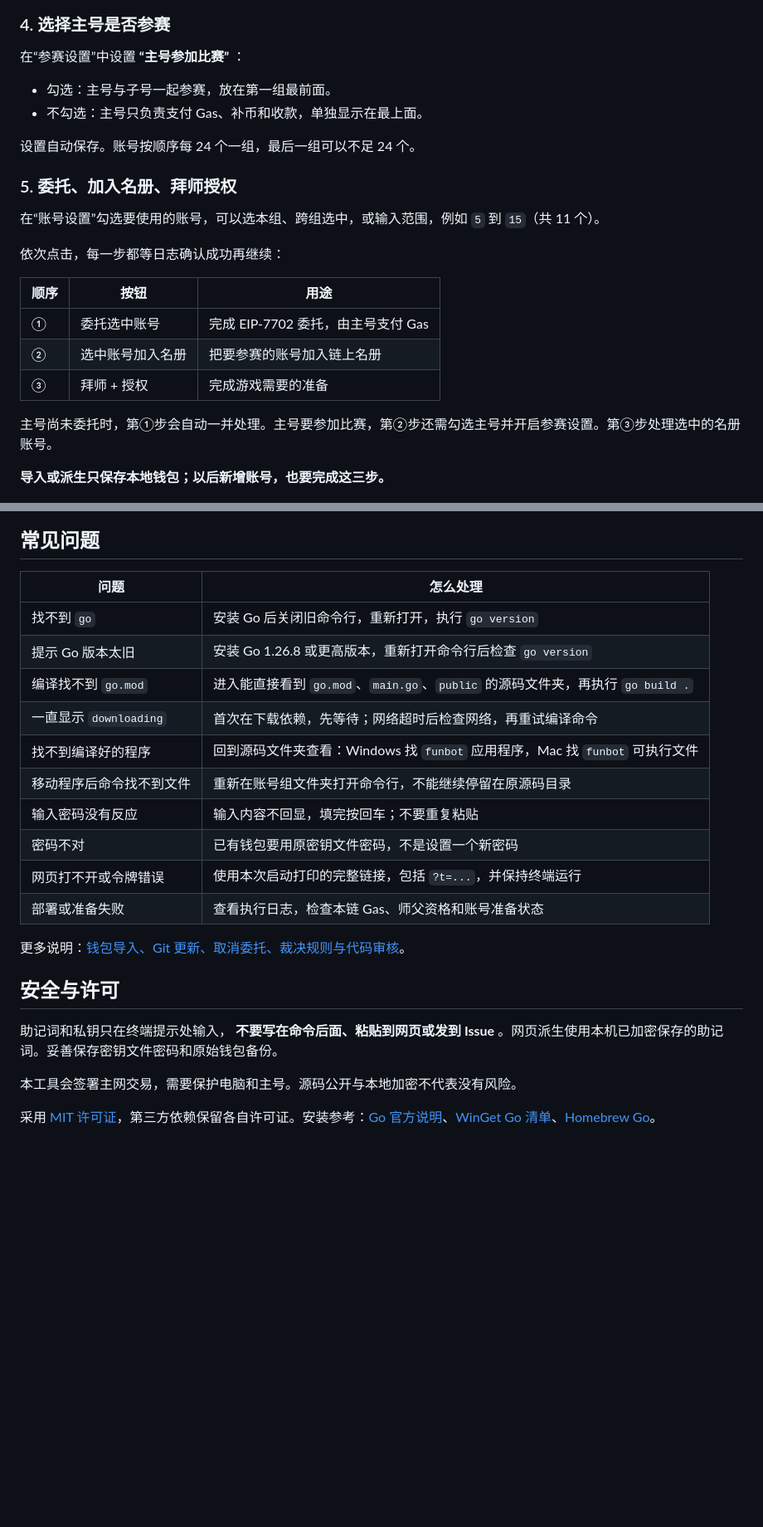
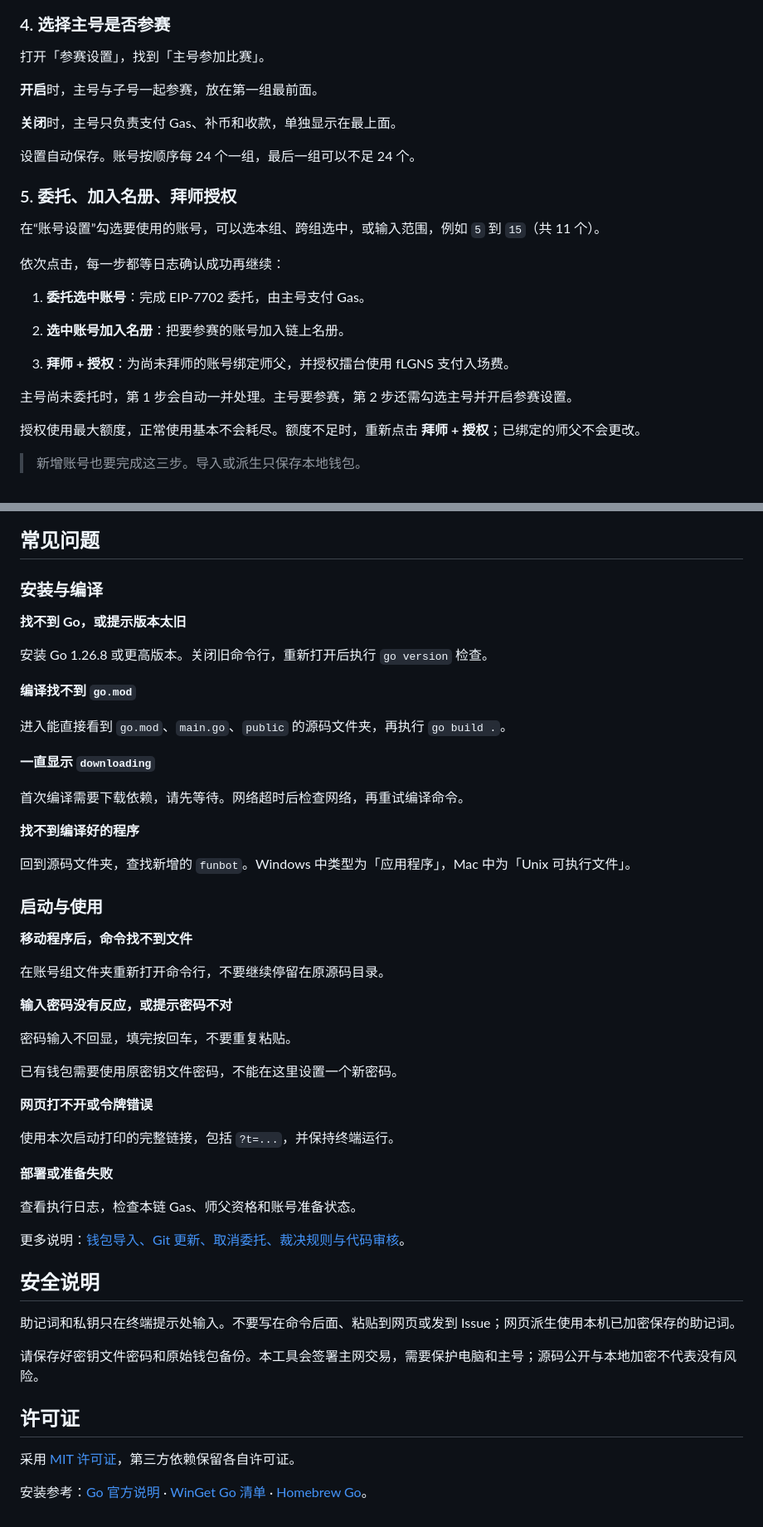
Before and after one commit to fun-tool/funbot, a Markdown page: README.md, 2 parts joined by grey strips. Shown at 83% size. GitHub-like rendering; blank space fills up the shorter version.

Commit message:
docs: improve README and reference formatting

```diff
--- a/README.md
+++ b/README.md
@@ -237,10 +277,11 @@ Windows 和 Mac 操作相同，按下面顺序完成。
 
 ### 4. 选择主号是否参赛
 
-在“参赛设置”中设置 **“主号参加比赛”** ：
+打开「参赛设置」，找到「主号参加比赛」。
 
-- 勾选：主号与子号一起参赛，放在第一组最前面。
-- 不勾选：主号只负责支付 Gas、补币和收款，单独显示在最上面。
+**开启**时，主号与子号一起参赛，放在第一组最前面。
+
+**关闭**时，主号只负责支付 Gas、补币和收款，单独显示在最上面。
 
 设置自动保存。账号按顺序每 24 个一组，最后一组可以不足 24 个。
 
@@ -250,15 +291,17 @@ Windows 和 Mac 操作相同，按下面顺序完成。
 
 依次点击，每一步都等日志确认成功再继续：
 
-| 顺序 | 按钮 | 用途 |
-| --- | --- | --- |
-| ① | 委托选中账号 | 完成 EIP-7702 委托，由主号支付 Gas |
-| ② | 选中账号加入名册 | 把要参赛的账号加入链上名册 |
-| ③ | 拜师 + 授权 | 完成游戏需要的准备 |
+1. **委托选中账号**：完成 EIP-7702 委托，由主号支付 Gas。
 
-主号尚未委托时，第①步会自动一并处理。主号要参加比赛，第②步还需勾选主号并开启参赛设置。第③步处理选中的名册账号。
+2. **选中账号加入名册**：把要参赛的账号加入链上名册。
 
-**导入或派生只保存本地钱包；以后新增账号，也要完成这三步。**
+3. **拜师 + 授权**：为尚未拜师的账号绑定师父，并授权擂台使用 fLGNS 支付入场费。
+
+主号尚未委托时，第 1 步会自动一并处理。主号要参赛，第 2 步还需勾选主号并开启参赛设置。
+
+授权使用最大额度，正常使用基本不会耗尽。额度不足时，重新点击 **拜师 + 授权**；已绑定的师父不会更改。
+
+> 新增账号也要完成这三步。导入或派生只保存本地钱包。
 
 ![勾选账号后依次完成委托、加入名册、拜师授权，每步等待日志确认](docs/images/prepare-accounts.png)
 
@@ -345,25 +398,54 @@ Mac：
 
 ## 常见问题
 
-| 问题 | 怎么处理 |
-| --- | --- |
-| 找不到 `go` | 安装 Go 后关闭旧命令行，重新打开，执行 `go version` |
-| 提示 Go 版本太旧 | 安装 Go 1.26.8 或更高版本，重新打开命令行后检查 `go version` |
-| 编译找不到 `go.mod` | 进入能直接看到 `go.mod`、`main.go`、`public` 的源码文件夹，再执行 `go build .` |
-| 一直显示 `downloading` | 首次在下载依赖，先等待；网络超时后检查网络，再重试编译命令 |
-| 找不到编译好的程序 | 回到源码文件夹查看：Windows 找 `funbot` 应用程序，Mac 找 `funbot` 可执行文件 |
-| 移动程序后命令找不到文件 | 重新在账号组文件夹打开命令行，不能继续停留在原源码目录 |
-| 输入密码没有反应 | 输入内容不回显，填完按回车；不要重复粘贴 |
-| 密码不对 | 已有钱包要用原密钥文件密码，不是设置一个新密码 |
-| 网页打不开或令牌错误 | 使用本次启动打印的完整链接，包括 `?t=...`，并保持终端运行 |
-| 部署或准备失败 | 查看执行日志，检查本链 Gas、师父资格和账号准备状态 |
+### 安装与编译
+
+**找不到 Go，或提示版本太旧**
+
+安装 Go 1.26.8 或更高版本。关闭旧命令行，重新打开后执行 `go version` 检查。
+
+**编译找不到 `go.mod`**
+
+进入能直接看到 `go.mod`、`main.go`、`public` 的源码文件夹，再执行 `go build .`。
+
+**一直显示 `downloading`**
+
+首次编译需要下载依赖，请先等待。网络超时后检查网络，再重试编译命令。
+
+**找不到编译好的程序**
+
+回到源码文件夹，查找新增的 `funbot`。Windows 中类型为「应用程序」，Mac 中为「Unix 可执行文件」。
+
+### 启动与使用
+
+**移动程序后，命令找不到文件**
+
+在账号组文件夹重新打开命令行，不要继续停留在原源码目录。
+
+**输入密码没有反应，或提示密码不对**
+
+密码输入不回显，填完按回车，不要重复粘贴。
+
+已有钱包需要使用原密钥文件密码，不能在这里设置一个新密码。
+
+**网页打不开或令牌错误**
+
+使用本次启动打印的完整链接，包括 `?t=...`，并保持终端运行。
+
+**部署或准备失败**
+
+查看执行日志，检查本链 Gas、师父资格和账号准备状态。
 
 更多说明：[钱包导入、Git 更新、取消委托、裁决规则与代码审核](docs/REFERENCE.md)。
 
-## 安全与许可
+## 安全说明
 
-助记词和私钥只在终端提示处输入， **不要写在命令后面、粘贴到网页或发到 Issue** 。网页派生使用本机已加密保存的助记词。妥善保存密钥文件密码和原始钱包备份。
+助记词和私钥只在终端提示处输入。不要写在命令后面、粘贴到网页或发到 Issue；网页派生使用本机已加密保存的助记词。
 
-本工具会签署主网交易，需要保护电脑和主号。源码公开与本地加密不代表没有风险。
+请保存好密钥文件密码和原始钱包备份。本工具会签署主网交易，需要保护电脑和主号；源码公开与本地加密不代表没有风险。
 
-采用 [MIT 许可证](LICENSE)，第三方依赖保留各自许可证。安装参考：[Go 官方说明](https://go.dev/doc/install)、[WinGet Go 清单](https://github.com/microsoft/winget-pkgs/tree/master/manifests/g/GoLang/Go)、[Homebrew Go](https://formulae.brew.sh/formula/go)。
+## 许可证
+
+采用 [MIT 许可证](LICENSE)，第三方依赖保留各自许可证。
+
+安装参考：[Go 官方说明](https://go.dev/doc/install) · [WinGet Go 清单](https://github.com/microsoft/winget-pkgs/tree/master/manifests/g/GoLang/Go) · [Homebrew Go](https://formulae.brew.sh/formula/go)。
```
Also changed, not shown: other parts of README.md (+151 -101 lines), docs/REFERENCE.md (+63 -29 lines).
